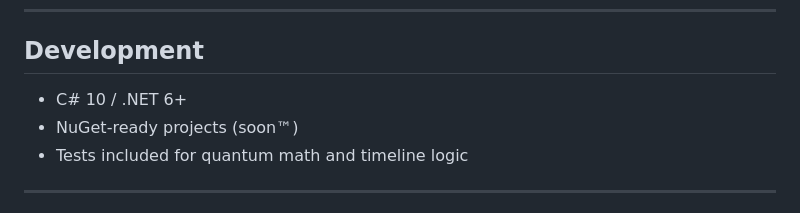
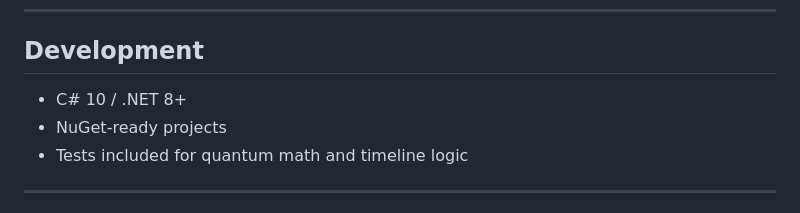
Before and after one commit to hutchpd/QuantumSuperposition, a Markdown page: README.md, the part around the change. Drawn GitHub-style.

```diff
--- a/README.md
+++ b/README.md
@@ -75,8 +75,8 @@ Console.WriteLine($"Final Output: {node.Output}");
 
 ## Development
 
-- C# 10 / .NET 6+
-- NuGet-ready projects (soon™)
+- C# 10 / .NET 8+
+- NuGet-ready projects
 - Tests included for quantum math and timeline logic
 
 ---
```
